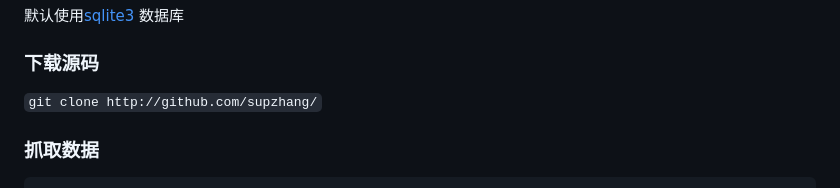
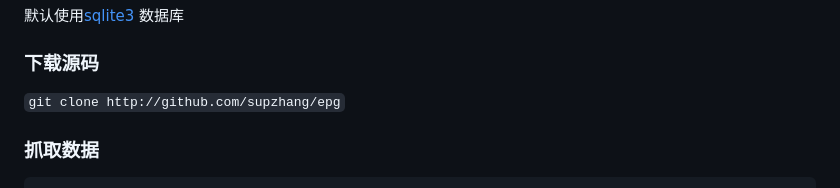
Before and after one commit to supzhang/epg, a Markdown page: README.md, the part around the change. Rendered like a GitHub page.

````diff
--- a/README.md
+++ b/README.md
@@ -37,7 +37,7 @@
 ## 使用方法
 默认使用[sqlite3](https://www.sqlite.org/) 数据库
 ### 下载源码
-```git clone http://github.com/supzhang/```
+```git clone http://github.com/supzhang/epg```
 ### 抓取数据
 ```python
 python main.py  #抓取数据并存入数据库，可设置为定时任务
````
